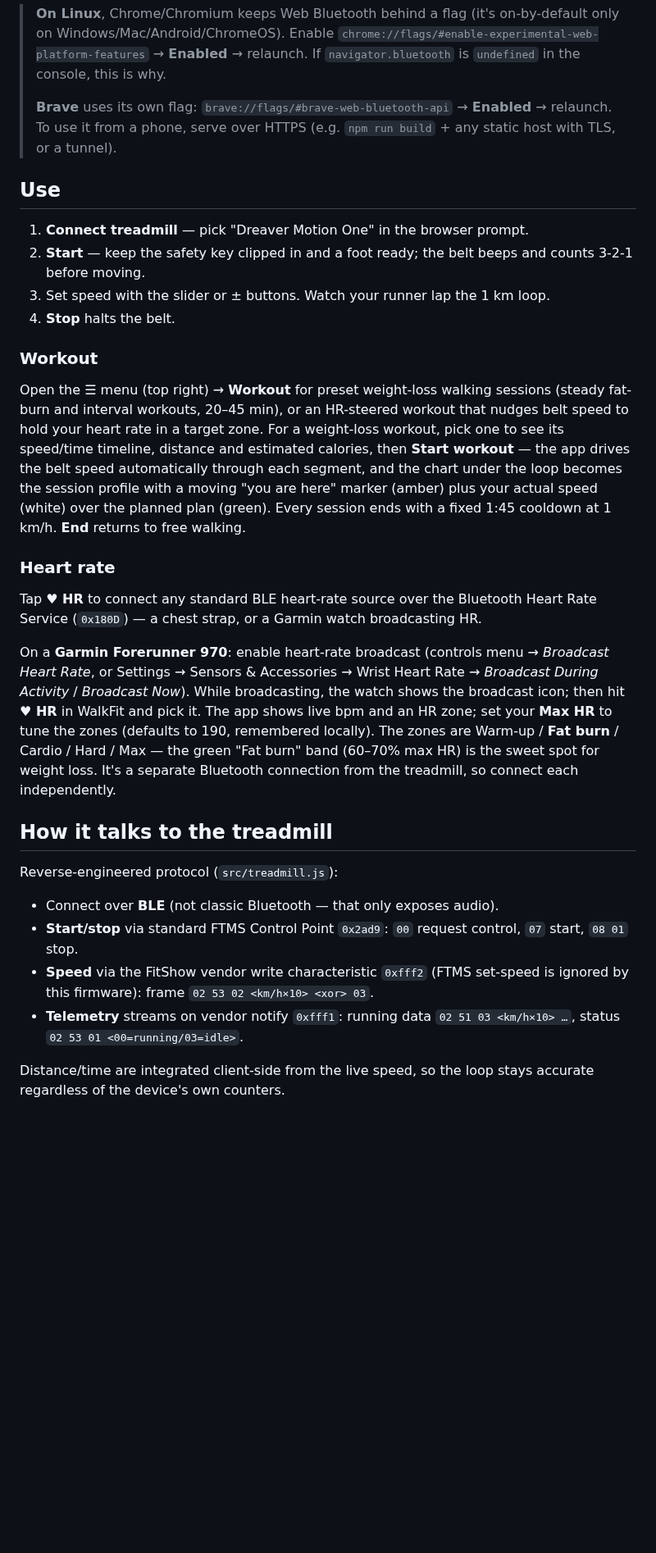
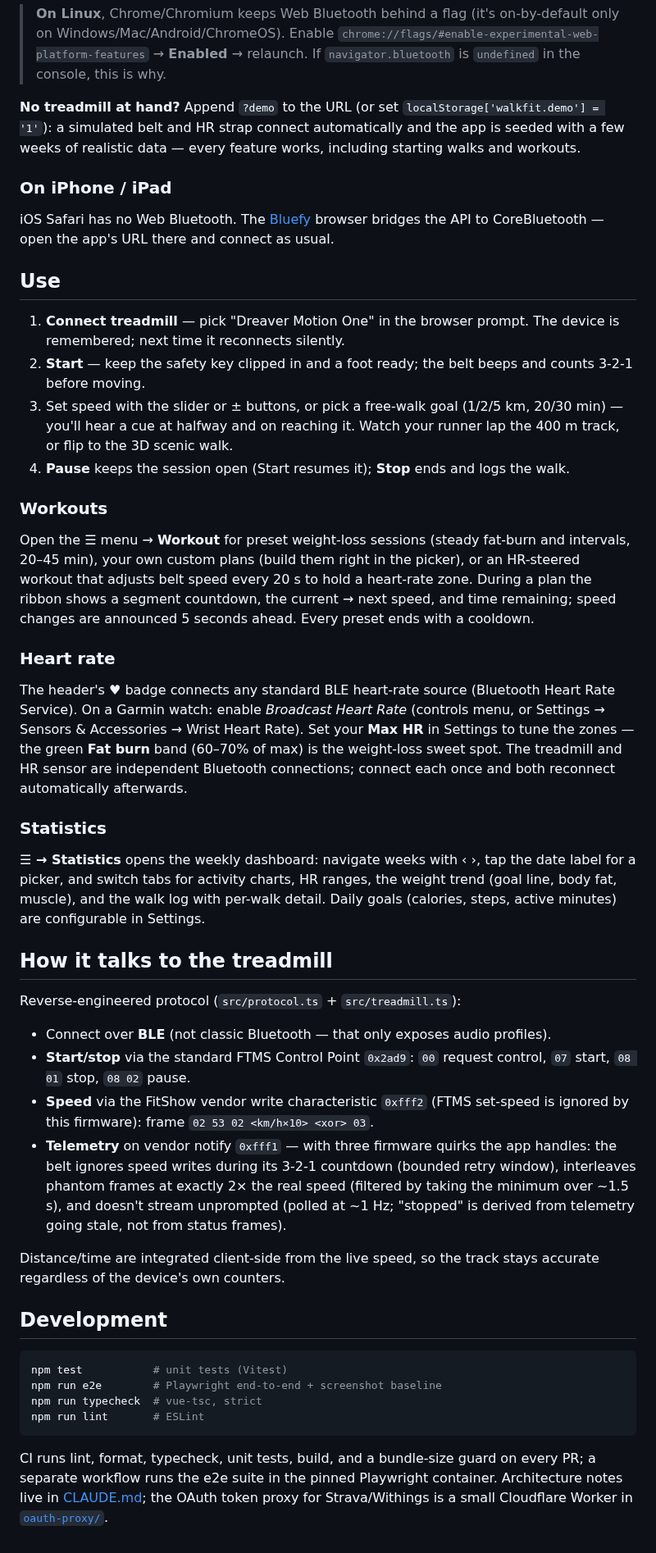
Before and after one commit to ronaldlokers/WalkFit, a Markdown page: README.md, the part around one of its changes. Shown at 82% size. GitHub-like rendering; blank space fills up the shorter version.

````diff
--- a/README.md
+++ b/README.md
@@ -17,53 +50,80 @@ so no HTTPS is needed for local use.
 > **On Linux**, Chrome/Chromium keeps Web Bluetooth behind a flag (it's on-by-default only on
 > Windows/Mac/Android/ChromeOS). Enable `chrome://flags/#enable-experimental-web-platform-features`
 > → **Enabled** → relaunch. If `navigator.bluetooth` is `undefined` in the console, this is why.
->
-> **Brave** uses its own flag: `brave://flags/#brave-web-bluetooth-api` → **Enabled** → relaunch. To use it from a phone, serve over HTTPS (e.g.
-> `npm run build` + any static host with TLS, or a tunnel).
+
+**No treadmill at hand?** Append `?demo` to the URL (or set `localStorage['walkfit.demo'] = '1'`):
+a simulated belt and HR strap connect automatically and the app is seeded with a few weeks of
+realistic data — every feature works, including starting walks and workouts.
+
+### On iPhone / iPad
+
+iOS Safari has no Web Bluetooth. The
+[Bluefy](https://apps.apple.com/us/app/bluefy-web-ble-browser/id1492822055) browser bridges
+the API to CoreBluetooth — open the app's URL there and connect as usual.
 
 ## Use
 
-1. **Connect treadmill** — pick "Dreaver Motion One" in the browser prompt.
+1. **Connect treadmill** — pick "Dreaver Motion One" in the browser prompt. The device is
+   remembered; next time it reconnects silently.
 2. **Start** — keep the safety key clipped in and a foot ready; the belt beeps and counts
    3-2-1 before moving.
-3. Set speed with the slider or ± buttons. Watch your runner lap the 1 km loop.
-4. **Stop** halts the belt.
+3. Set speed with the slider or ± buttons, or pick a free-walk goal (1/2/5 km, 20/30 min) —
+   you'll hear a cue at halfway and on reaching it. Watch your runner lap the 400 m track,
+   or flip to the 3D scenic walk.
+4. **Pause** keeps the session open (Start resumes it); **Stop** ends and logs the walk.
 
-### Workout
+### Workouts
 
-Open the **☰** menu (top right) → **Workout** for preset weight-loss walking sessions (steady
-fat-burn and interval workouts, 20–45 min), or an HR-steered workout that nudges belt speed to
-hold your heart rate in a target zone. For a weight-loss workout, pick one to see its speed/time
-timeline, distance and estimated calories, then **Start workout** — the app drives the belt
-speed automatically through each segment, and the chart under the loop becomes the session
-profile with a moving "you are here" marker (amber) plus your actual speed (white) over the
-planned plan (green). Every session ends with a fixed 1:45 cooldown at 1 km/h. **End** returns
-to free walking.
+Open the **☰** menu → **Workout** for preset weight-loss sessions (steady fat-burn and
+intervals, 20–45 min), your own custom plans (build them right in the picker), or an
+HR-steered workout that adjusts belt speed every 20 s to hold a heart-rate zone. During a
+plan the ribbon shows a segment countdown, the current → next speed, and time remaining;
+speed changes are announced 5 seconds ahead. Every preset ends with a cooldown.
 
 ### Heart rate
 
-Tap **♥ HR** to connect any standard BLE heart-rate source over the Bluetooth Heart Rate
-Service (`0x180D`) — a chest strap, or a Garmin watch broadcasting HR.
+The header's **♥** badge connects any standard BLE heart-rate source (Bluetooth Heart Rate
+Service). On a Garmin watch: enable _Broadcast Heart Rate_ (controls menu, or Settings →
+Sensors & Accessories → Wrist Heart Rate). Set your **Max HR** in Settings to tune the
+zones — the green **Fat burn** band (60–70% of max) is the weight-loss sweet spot. The
+treadmill and HR sensor are independent Bluetooth connections; connect each once and both
+reconnect automatically afterwards.
 
-On a **Garmin Forerunner 970**: enable heart-rate broadcast (controls menu → _Broadcast Heart
-Rate_, or Settings → Sensors & Accessories → Wrist Heart Rate → _Broadcast During Activity_ /
-_Broadcast Now_). While broadcasting, the watch shows the broadcast icon; then hit **♥ HR** in
-WalkFit and pick it. The app shows live bpm and an HR zone; set your **Max HR** to tune the
-zones (defaults to 190, remembered locally). The zones are Warm-up / **Fat burn** / Cardio /
-Hard / Max — the green "Fat burn" band (60–70% max HR) is the sweet spot for weight loss.
-It's a separate Bluetooth connection from the treadmill, so connect each independently.
+### Statistics
+
+**☰ → Statistics** opens the weekly dashboard: navigate weeks with ‹ ›, tap the date label
+for a picker, and switch tabs for activity charts, HR ranges, the weight trend (goal line,
+body fat, muscle), and the walk log with per-walk detail. Daily goals (calories, steps,
+active minutes) are configurable in Settings.
 
 ## How it talks to the treadmill
 
-Reverse-engineered protocol (`src/treadmill.js`):
+Reverse-engineered protocol (`src/protocol.ts` + `src/treadmill.ts`):
 
-- Connect over **BLE** (not classic Bluetooth — that only exposes audio).
-- **Start/stop** via standard FTMS Control Point `0x2ad9`: `00` request control, `07` start,
-  `08 01` stop.
+- Connect over **BLE** (not classic Bluetooth — that only exposes audio profiles).
+- **Start/stop** via the standard FTMS Control Point `0x2ad9`: `00` request control,
+  `07` start, `08 01` stop, `08 02` pause.
 - **Speed** via the FitShow vendor write characteristic `0xfff2` (FTMS set-speed is ignored
   by this firmware): frame `02 53 02 <km/h×10> <xor> 03`.
-- **Telemetry** streams on vendor notify `0xfff1`: running data `02 51 03 <km/h×10> …`,
-  status `02 53 01 <00=running/03=idle>`.
+- **Telemetry** on vendor notify `0xfff1` — with three firmware quirks the app handles:
+  the belt ignores speed writes during its 3-2-1 countdown (bounded retry window),
+  interleaves phantom frames at exactly 2× the real speed (filtered by taking the minimum
+  over ~1.5 s), and doesn't stream unprompted (polled at ~1 Hz; "stopped" is derived from
+  telemetry going stale, not from status frames).
 
-Distance/time are integrated client-side from the live speed, so the loop stays accurate
+Distance/time are integrated client-side from the live speed, so the track stays accurate
 regardless of the device's own counters.
+
+## Development
+
+```bash
+npm test           # unit tests (Vitest)
+npm run e2e        # Playwright end-to-end + screenshot baseline
+npm run typecheck  # vue-tsc, strict
+npm run lint       # ESLint
+```
+
+CI runs lint, format, typecheck, unit tests, build, and a bundle-size guard on every PR;
+a separate workflow runs the e2e suite in the pinned Playwright container. Architecture
+notes live in [CLAUDE.md](CLAUDE.md); the OAuth token proxy for Strava/Withings is a small
+Cloudflare Worker in [`oauth-proxy/`](oauth-proxy/README.md).
````
Also changed, not shown: other parts of README.md (+35 -2 lines), CLAUDE.md (+7 -1 lines), docs/hero-scenic.png (added), docs/statistics.png (added), docs/track-2d.png (added), docs/workouts.png (added), 7 other files.
